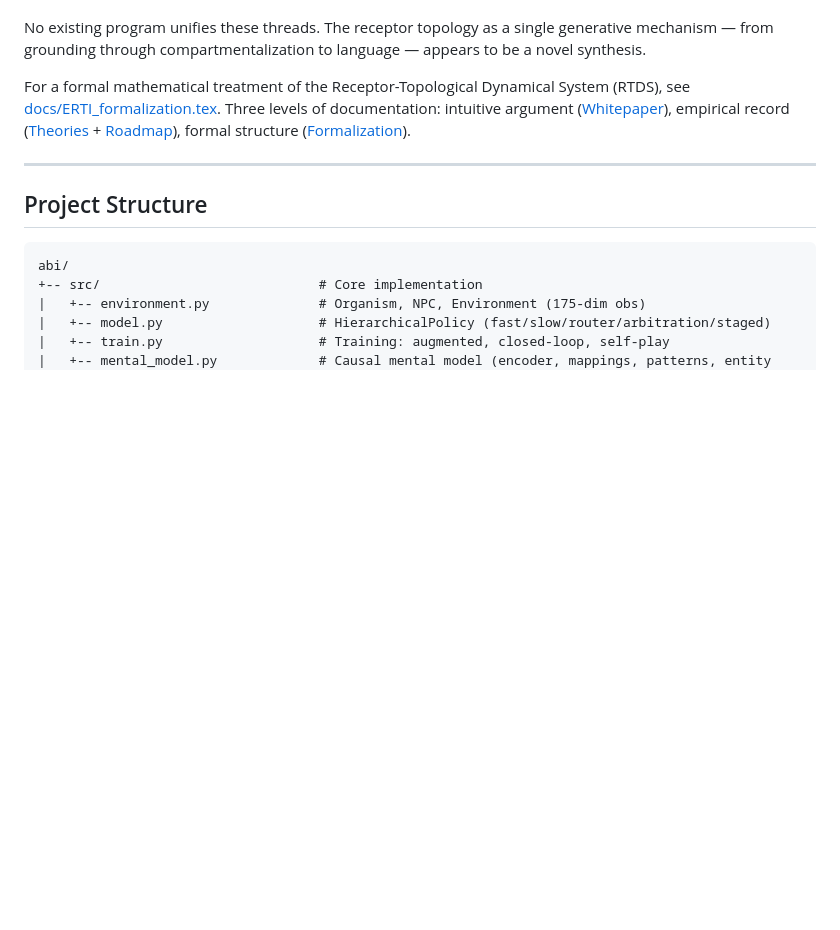
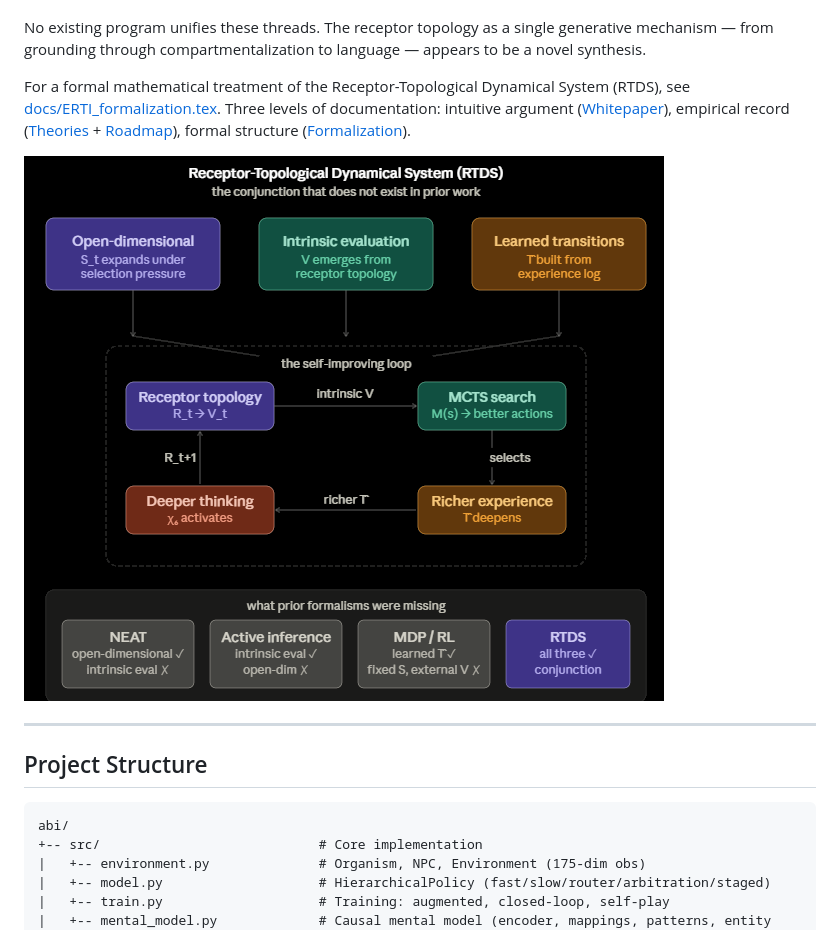
Before and after one commit to ameritusweb/ArtificialBiologicalIntelligence, a Markdown page: README.md, the part around the change. Drawn GitHub-style; pictures changed too: rtds.png (added); blank space fills up the shorter version.

```diff
--- a/README.md
+++ b/README.md
@@ -351,6 +351,8 @@ No existing program unifies these threads. The receptor topology as a single gen
 
 For a formal mathematical treatment of the Receptor-Topological Dynamical System (RTDS), see [docs/ERTI_formalization.tex](docs/ERTI_formalization.tex). Three levels of documentation: intuitive argument ([Whitepaper](docs/WHITEPAPER.md)), empirical record ([Theories](docs/theories.md) + [Roadmap](docs/ROADMAP.md)), formal structure ([Formalization](docs/ERTI_formalization.tex)).
 
+![RTDS](rtds.png)
+
 ---
 
 ## Project Structure
```
